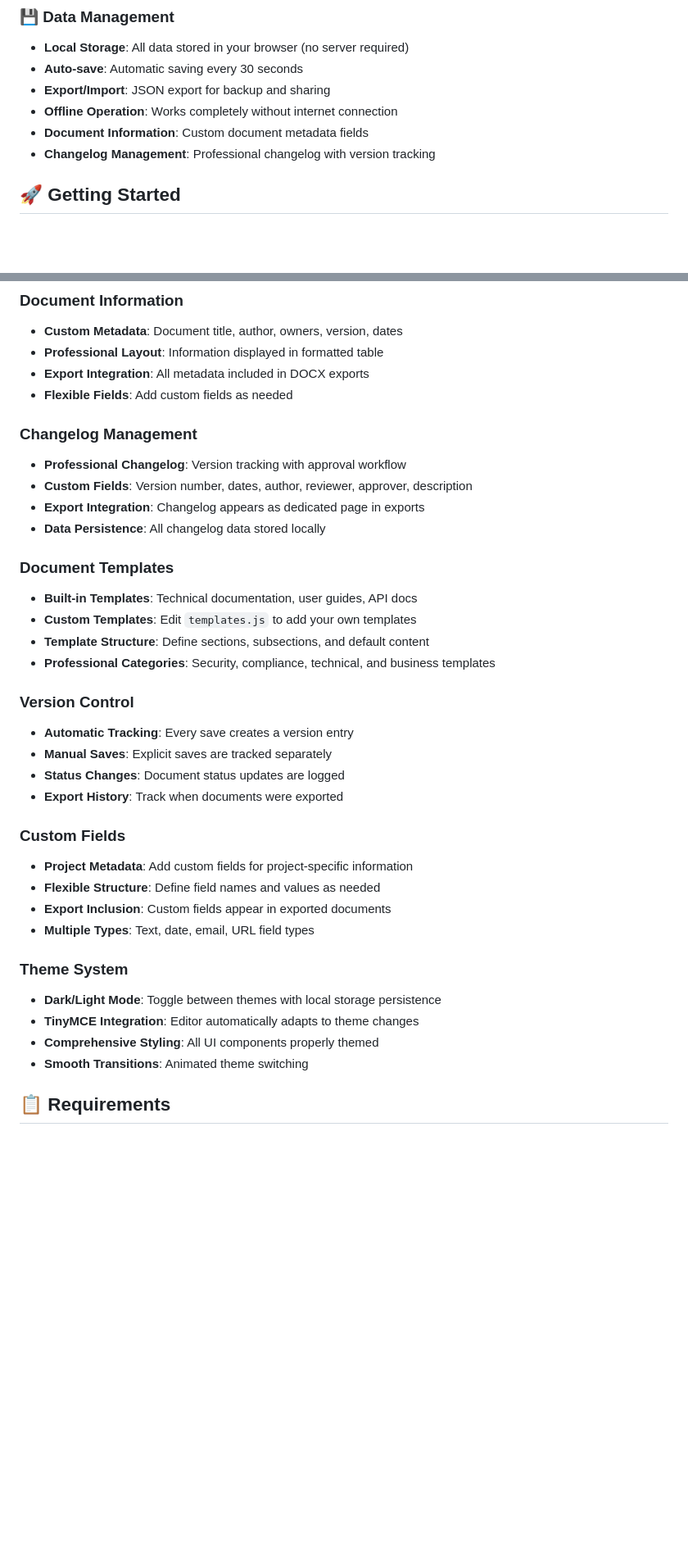
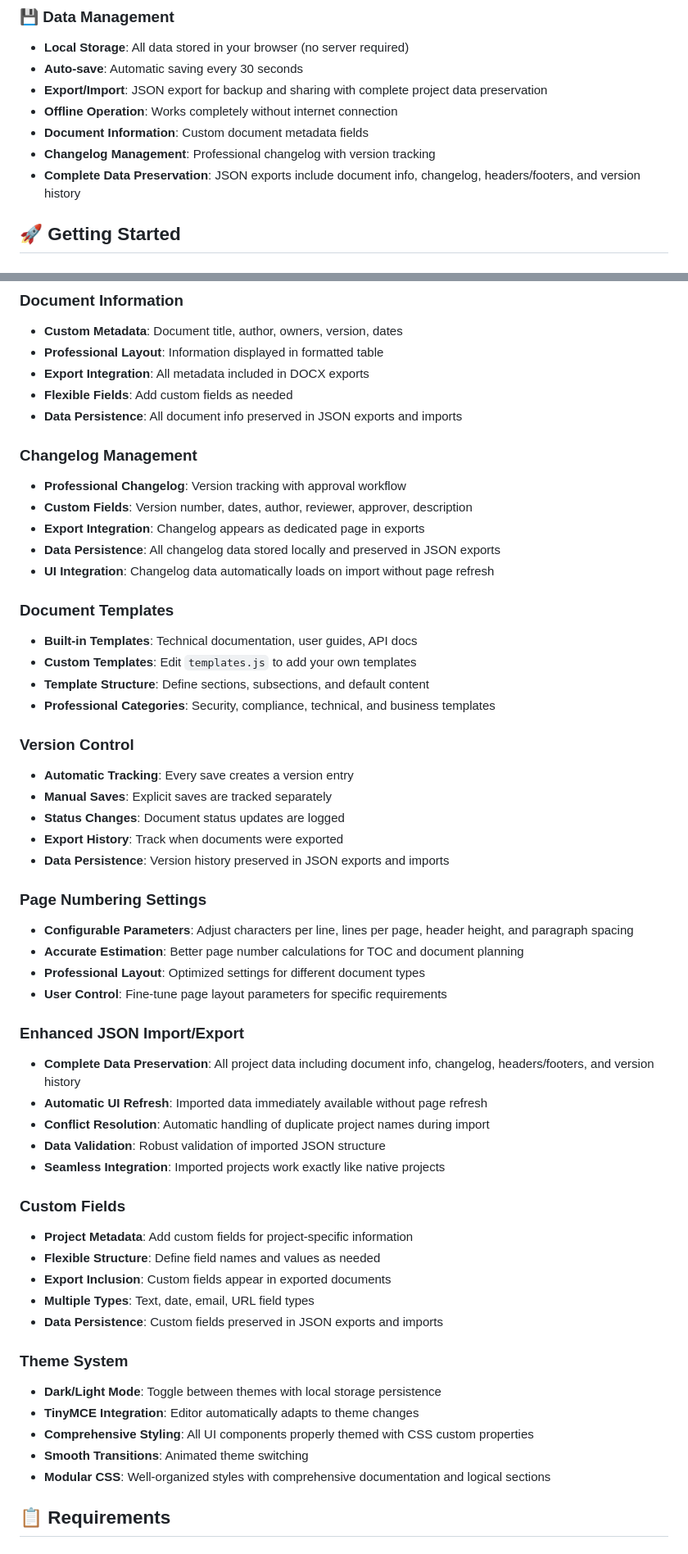
Before and after one commit to 7ang0n1n3/ByteDraft, a Markdown page: README.md, 2 parts joined by grey strips. Shown: that part at 82% size. Rendered like a GitHub page; blank space fills up the shorter version.

Commit message:
doc updates - no code commits

```diff
--- a/README.md
+++ b/README.md
@@ -54,10 +55,11 @@ ByteDraft is a modern technical documentation tool for creating, editing, and ex
 ### 💾 **Data Management**
 - **Local Storage**: All data stored in your browser (no server required)
 - **Auto-save**: Automatic saving every 30 seconds
-- **Export/Import**: JSON export for backup and sharing
+- **Export/Import**: JSON export for backup and sharing with complete project data preservation
 - **Offline Operation**: Works completely without internet connection
 - **Document Information**: Custom document metadata fields
 - **Changelog Management**: Professional changelog with version tracking
+- **Complete Data Preservation**: JSON exports include document info, changelog, headers/footers, and version history
 
 ## 🚀 Getting Started
 
@@ -115,12 +117,14 @@ ByteDraft is a modern technical documentation tool for creating, editing, and ex
 - **Professional Layout**: Information displayed in formatted table
 - **Export Integration**: All metadata included in DOCX exports
 - **Flexible Fields**: Add custom fields as needed
+- **Data Persistence**: All document info preserved in JSON exports and imports
 
 ### Changelog Management
 - **Professional Changelog**: Version tracking with approval workflow
 - **Custom Fields**: Version number, dates, author, reviewer, approver, description
 - **Export Integration**: Changelog appears as dedicated page in exports
-- **Data Persistence**: All changelog data stored locally
+- **Data Persistence**: All changelog data stored locally and preserved in JSON exports
+- **UI Integration**: Changelog data automatically loads on import without page refresh
 
 ### Document Templates
 - **Built-in Templates**: Technical documentation, user guides, API docs
@@ -133,18 +137,34 @@ ByteDraft is a modern technical documentation tool for creating, editing, and ex
 - **Manual Saves**: Explicit saves are tracked separately
 - **Status Changes**: Document status updates are logged
 - **Export History**: Track when documents were exported
+- **Data Persistence**: Version history preserved in JSON exports and imports
+
+### Page Numbering Settings
+- **Configurable Parameters**: Adjust characters per line, lines per page, header height, and paragraph spacing
+- **Accurate Estimation**: Better page number calculations for TOC and document planning
+- **Professional Layout**: Optimized settings for different document types
+- **User Control**: Fine-tune page layout parameters for specific requirements
+
+### Enhanced JSON Import/Export
+- **Complete Data Preservation**: All project data including document info, changelog, headers/footers, and version history
+- **Automatic UI Refresh**: Imported data immediately available without page refresh
+- **Conflict Resolution**: Automatic handling of duplicate project names during import
+- **Data Validation**: Robust validation of imported JSON structure
+- **Seamless Integration**: Imported projects work exactly like native projects
 
 ### Custom Fields
 - **Project Metadata**: Add custom fields for project-specific information
 - **Flexible Structure**: Define field names and values as needed
 - **Export Inclusion**: Custom fields appear in exported documents
 - **Multiple Types**: Text, date, email, URL field types
+- **Data Persistence**: Custom fields preserved in JSON exports and imports
 
 ### Theme System
 - **Dark/Light Mode**: Toggle between themes with local storage persistence
 - **TinyMCE Integration**: Editor automatically adapts to theme changes
-- **Comprehensive Styling**: All UI components properly themed
+- **Comprehensive Styling**: All UI components properly themed with CSS custom properties
 - **Smooth Transitions**: Animated theme switching
+- **Modular CSS**: Well-organized styles with comprehensive documentation and logical sections
 
 ## 📋 Requirements
 
```
Also changed, not shown: other parts of README.md (+3 -2 lines).
